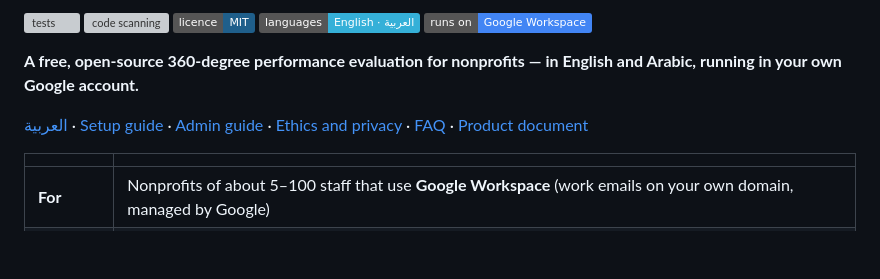
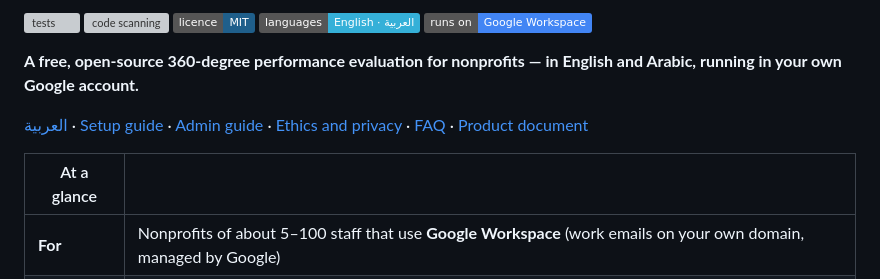
Before and after one commit to Mohanad1st/nonprofit-360, a Markdown page: README.md, the part around the change. GitHub-like rendering; badges without logos; blank space fills up the shorter version; grey boxes are pictures that could not be loaded.

Commit message:
docs: label the at-a-glance table
Co-Authored-By: Claude Opus 5.5 <noreply@anthropic.com>

```diff
--- a/README.md
+++ b/README.md
@@ -8,7 +8,7 @@
 
 [العربية](README.ar.md) · [Setup guide](docs/en/setup-guide.md) · [Admin guide](docs/en/admin-guide.md) · [Ethics and privacy](docs/en/ethics-and-privacy.md) · [FAQ](docs/en/faq.md) · [Product document](docs/PRD.md)
 
-| | |
+| At a glance | |
 |---|---|
 | **For** | Nonprofits of about 5–100 staff that use **Google Workspace** (work emails on your own domain, managed by Google) |
 | **Cost** | The tool is free. The optional Claude Code helper needs a paid Claude plan; setting up by hand costs nothing. |
```
Also changed, not shown: README.ar.md (+1 -1 lines).
